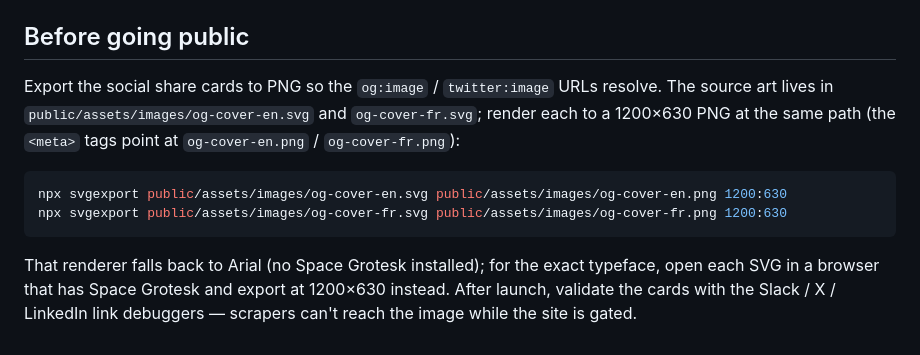
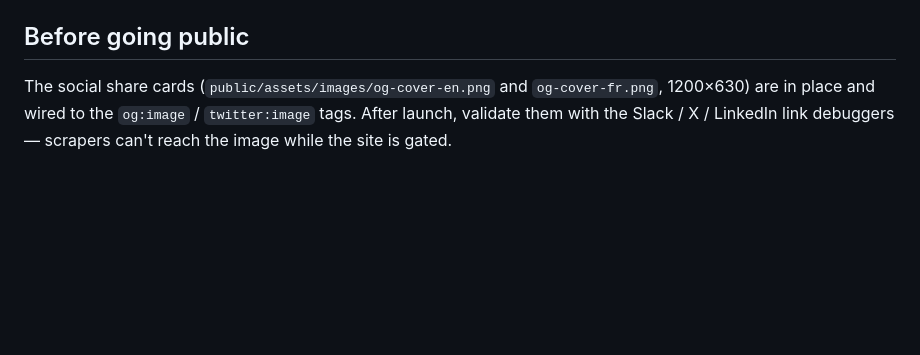
Before and after one commit to opencairn-ai/cairn-site, a Markdown page: README.md, the part around the change. Drawn GitHub-style; blank space fills up the shorter version.

Commit message:
Add OG share card PNGs; drop superseded SVG sources
- Add final 1200x630 social cards (og-cover-en.png, og-cover-fr.png),
  already referenced by the og:image / twitter:image tags.
- Remove the placeholder og-cover-*.svg sources (the shipped PNGs were
  designed separately, not exported from them).
- Trim the README "Before going public" section to note the cards exist.

Co-Authored-By: Claude Opus 4.8 (1M context) <noreply@anthropic.com>

````diff
--- a/README.md
+++ b/README.md
@@ -46,16 +46,6 @@ At launch: delete the Access application, remove the three `Pre-launch` markers,
 
 ## Before going public
 
-Export the social share cards to PNG so the `og:image` / `twitter:image` URLs resolve. The
-source art lives in `public/assets/images/og-cover-en.svg` and `og-cover-fr.svg`; render each to
-a 1200×630 PNG at the same path (the `<meta>` tags point at `og-cover-en.png` / `og-cover-fr.png`):
-
-```bash
-npx svgexport public/assets/images/og-cover-en.svg public/assets/images/og-cover-en.png 1200:630
-npx svgexport public/assets/images/og-cover-fr.svg public/assets/images/og-cover-fr.png 1200:630
-```
-
-That renderer falls back to Arial (no Space Grotesk installed); for the exact typeface, open each
-SVG in a browser that has Space Grotesk and export at 1200×630 instead. After launch, validate the
-cards with the Slack / X / LinkedIn link debuggers — scrapers can't reach the image while the site
-is gated.
+The social share cards (`public/assets/images/og-cover-en.png` and `og-cover-fr.png`, 1200×630)
+are in place and wired to the `og:image` / `twitter:image` tags. After launch, validate them with
+the Slack / X / LinkedIn link debuggers — scrapers can't reach the image while the site is gated.
````
Also changed, not shown: public/assets/images/og-cover-en.png (added), public/assets/images/og-cover-fr.png (added), 2 other files.
